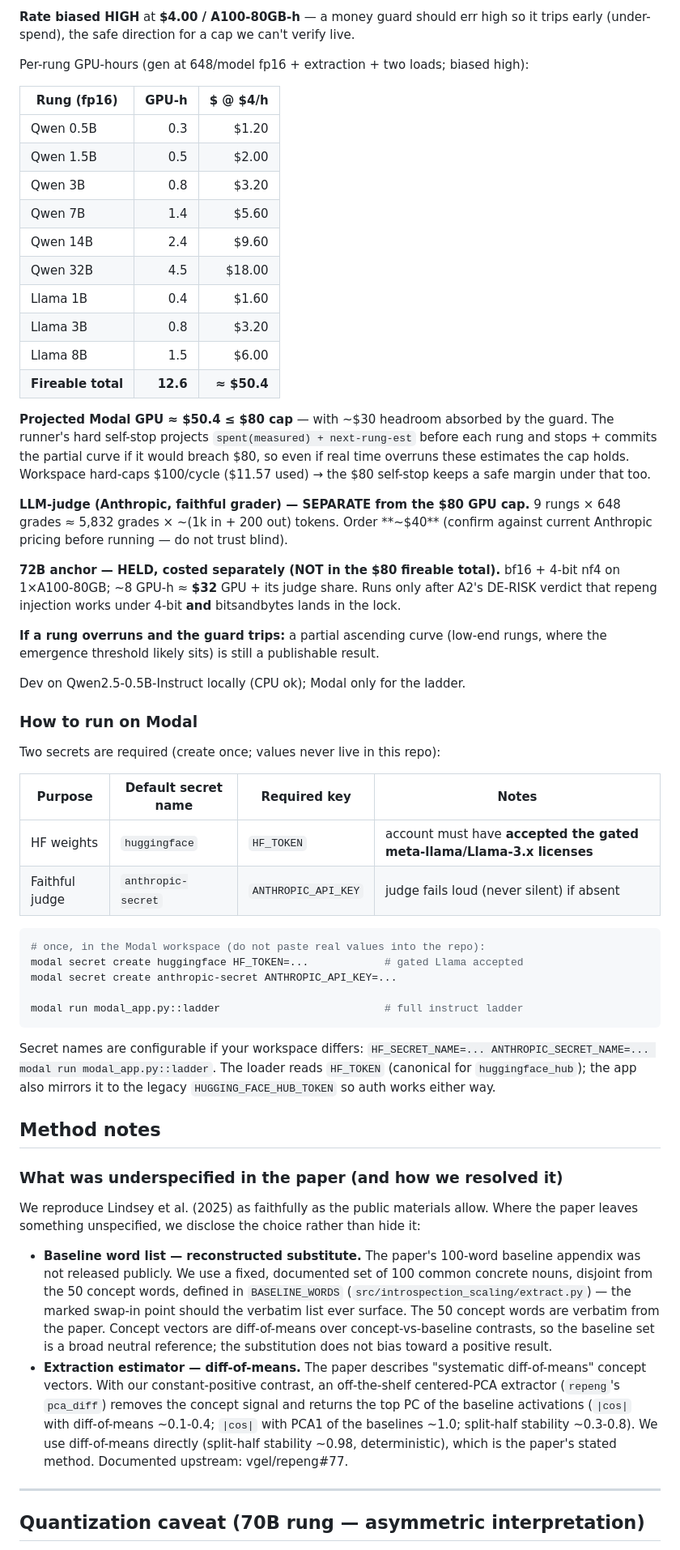
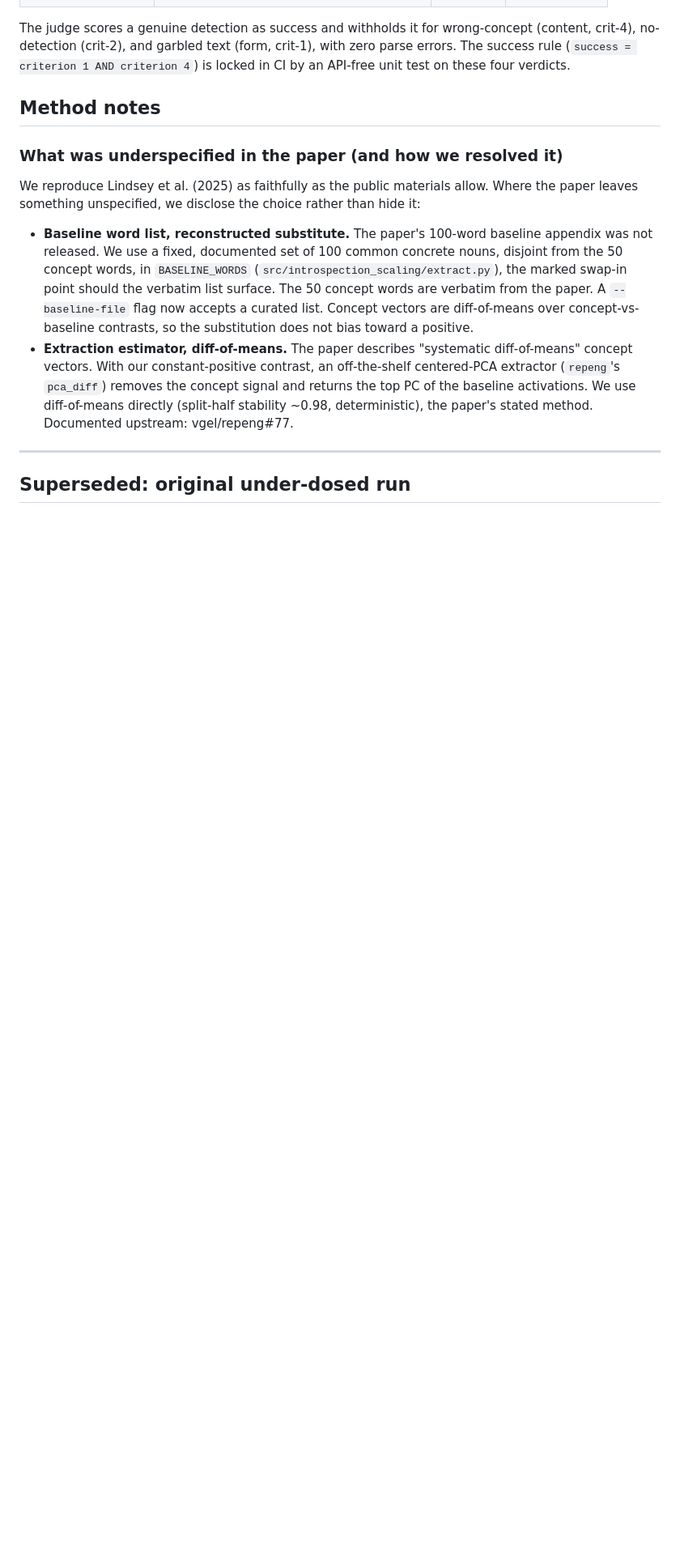
Before and after one commit to bamdadd/introspection-scaling, a Markdown page: RESULTS.md, the part around one of its changes. Shown at 81% size. GitHub-like rendering; blank space fills up the shorter version.

````diff
--- a/RESULTS.md
+++ b/RESULTS.md
@@ -185,89 +153,31 @@ The 72B anchor is **held** (nf4 + A2 DE-RISK) and costed separately below.
-**Rate biased HIGH** at **$4.00 / A100-80GB-h** — a money guard should err high so
-it trips early (under-spend), the safe direction for a cap we can't verify live.
-
-Per-rung GPU-hours (gen at 648/model fp16 + extraction + two loads; biased high):
-
-| Rung (fp16)   | GPU-h | $ @ $4/h |
-|---------------|------:|---------:|
-| Qwen 0.5B     | 0.3   | $1.20 |
-| Qwen 1.5B     | 0.5   | $2.00 |
-| Qwen 3B       | 0.8   | $3.20 |
-| Qwen 7B       | 1.4   | $5.60 |
-| Qwen 14B      | 2.4   | $9.60 |
-| Qwen 32B      | 4.5   | $18.00 |
-| Llama 1B      | 0.4   | $1.60 |
-| Llama 3B      | 0.8   | $3.20 |
-| Llama 8B      | 1.5   | $6.00 |
-| **Fireable total** | **12.6** | **≈ $50.4** |
-
-**Projected Modal GPU ≈ $50.4 ≤ $80 cap** — with ~$30 headroom absorbed by the
-guard. The runner's hard self-stop projects `spent(measured) + next-rung-est`
-before each rung and stops + commits the partial curve if it would breach $80, so
-even if real time overruns these estimates the cap holds. Workspace hard-caps
-$100/cycle ($11.57 used) → the $80 self-stop keeps a safe margin under that too.
-
-**LLM-judge (Anthropic, faithful grader) — SEPARATE from the $80 GPU cap.**
-9 rungs × 648 grades ≈ 5,832 grades × ~(1k in + 200 out) tokens. Order **~$40**
-(confirm against current Anthropic pricing before running — do not trust blind).
-
-**72B anchor — HELD, costed separately (NOT in the $80 fireable total).** bf16 +
-4-bit nf4 on 1×A100-80GB; ~8 GPU-h ≈ **$32** GPU + its judge share. Runs only
-after A2's DE-RISK verdict that repeng injection works under 4-bit **and**
-bitsandbytes lands in the lock.
-
-**If a rung overruns and the guard trips:** a partial ascending curve (low-end
-rungs, where the emergence threshold likely sits) is still a publishable result.
-
-Dev on Qwen2.5-0.5B-Instruct locally (CPU ok); Modal only for the ladder.
-
-### How to run on Modal
-
-Two secrets are required (create once; values never live in this repo):
-
-| Purpose | Default secret name | Required key | Notes |
-|---------|---------------------|--------------|-------|
-| HF weights | `huggingface` | `HF_TOKEN` | account must have **accepted the gated meta-llama/Llama-3.x licenses** |
-| Faithful judge | `anthropic-secret` | `ANTHROPIC_API_KEY` | judge fails loud (never silent) if absent |
-
-```bash
-# once, in the Modal workspace (do not paste real values into the repo):
-modal secret create huggingface HF_TOKEN=...            # gated Llama accepted
-modal secret create anthropic-secret ANTHROPIC_API_KEY=...
-
-modal run modal_app.py::ladder                          # full instruct ladder
-```
-
-Secret names are configurable if your workspace differs:
-`HF_SECRET_NAME=... ANTHROPIC_SECRET_NAME=... modal run modal_app.py::ladder`.
-The loader reads `HF_TOKEN` (canonical for `huggingface_hub`); the app also
-mirrors it to the legacy `HUGGING_FACE_HUB_TOKEN` so auth works either way.
+The judge scores a genuine detection as success and withholds it for wrong-concept
+(content, crit-4), no-detection (crit-2), and garbled text (form, crit-1), with zero
+parse errors. The success rule (`success = criterion 1 AND criterion 4`) is locked in
+CI by an API-free unit test on these four verdicts.
 
 ## Method notes
 
 ### What was underspecified in the paper (and how we resolved it)
 
-We reproduce Lindsey et al. (2025) as faithfully as the public materials allow.
-Where the paper leaves something unspecified, we disclose the choice rather than
-hide it:
+We reproduce Lindsey et al. (2025) as faithfully as the public materials allow. Where
+the paper leaves something unspecified, we disclose the choice rather than hide it:
 
-- **Baseline word list — reconstructed substitute.** The paper's 100-word
-  baseline appendix was not released publicly. We use a fixed, documented set of
-  100 common concrete nouns, disjoint from the 50 concept words, defined in
-  `BASELINE_WORDS` (`src/introspection_scaling/extract.py`) — the marked swap-in
-  point should the verbatim list ever surface. The 50 concept words are verbatim
-  from the paper. Concept vectors are diff-of-means over concept-vs-baseline
-  contrasts, so the baseline set is a broad neutral reference; the substitution
-  does not bias toward a positive result.
-- **Extraction estimator — diff-of-means.** The paper describes "systematic
-  diff-of-means" concept vectors. With our constant-positive contrast, an
-  off-the-shelf centered-PCA extractor (`repeng`'s `pca_diff`) removes the
-  concept signal and returns the top PC of the baseline activations
-  (`|cos|` with diff-of-means ~0.1-0.4; `|cos|` with PCA1 of the baselines
-  ~1.0; split-half stability ~0.3-0.8). We use diff-of-means directly
-  (split-half stability ~0.98, deterministic), which is the paper's stated
-  method. Documented upstream: vgel/repeng#77.
+- **Baseline word list, reconstructed substitute.** The paper's 100-word baseline
+  appendix was not released. We use a fixed, documented set of 100 common concrete
+  nouns, disjoint from the 50 concept words, in `BASELINE_WORDS`
+  (`src/introspection_scaling/extract.py`), the marked swap-in point should the
+  verbatim list surface. The 50 concept words are verbatim from the paper. A
+  `--baseline-file` flag now accepts a curated list. Concept vectors are diff-of-means
+  over concept-vs-baseline contrasts, so the substitution does not bias toward a
+  positive.
+- **Extraction estimator, diff-of-means.** The paper describes "systematic
+  diff-of-means" concept vectors. With our constant-positive contrast, an off-the-shelf
+  centered-PCA extractor (`repeng`'s `pca_diff`) removes the concept signal and returns
+  the top PC of the baseline activations. We use diff-of-means directly (split-half
+  stability ~0.98, deterministic), the paper's stated method. Documented upstream:
+  vgel/repeng#77.
 
 ---
 
-## Quantization caveat (70B rung — asymmetric interpretation)
+## Superseded: original under-dosed run
 
````
Also changed, not shown: other parts of RESULTS.md (+159 -156 lines).
